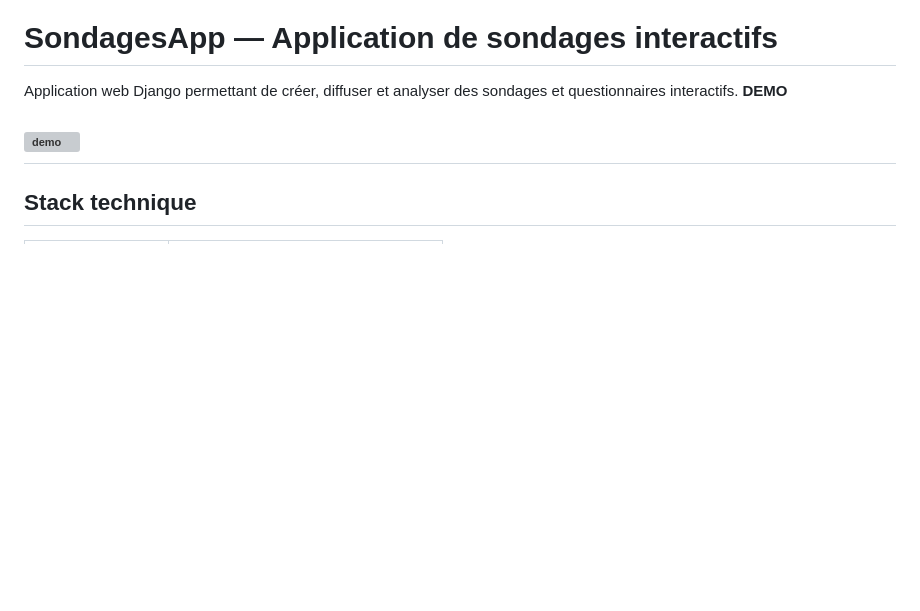
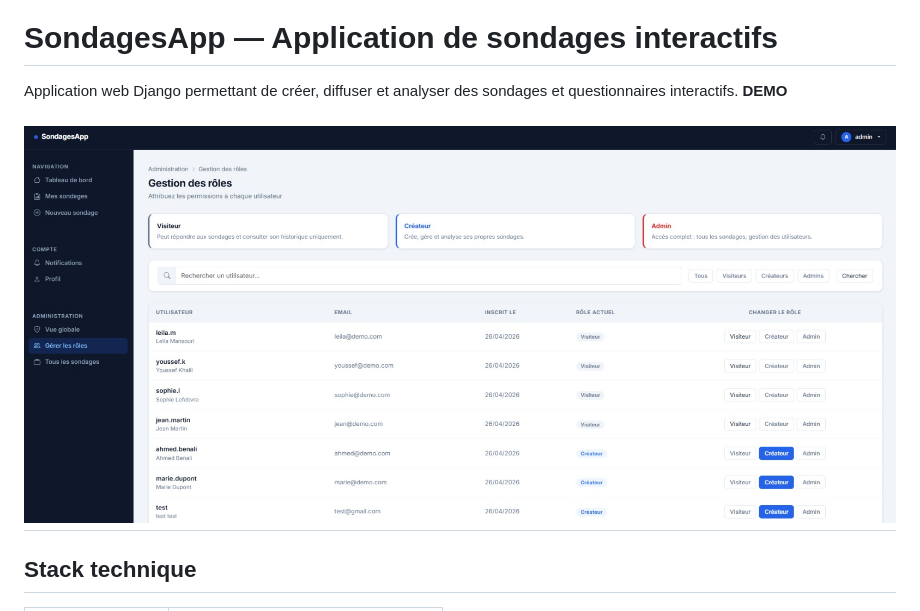
Before and after one commit to Abdellah-elm/sondage-app, a Markdown page: README.md, the part around the change. Drawn GitHub-style; blank space fills up the shorter version; grey boxes are pictures that could not be loaded.

Commit message:
Change demo image from PNG to JPEG
Updated demo image format from PNG to JPEG.

```diff
--- a/README.md
+++ b/README.md
@@ -3,7 +3,7 @@
 Application web Django permettant de créer, diffuser et analyser des sondages et questionnaires interactifs.
 **DEMO**
 
-![demo](pic/s.png)
+![demo](pic/s.jpeg)
 ---
 
 ## Stack technique
```
